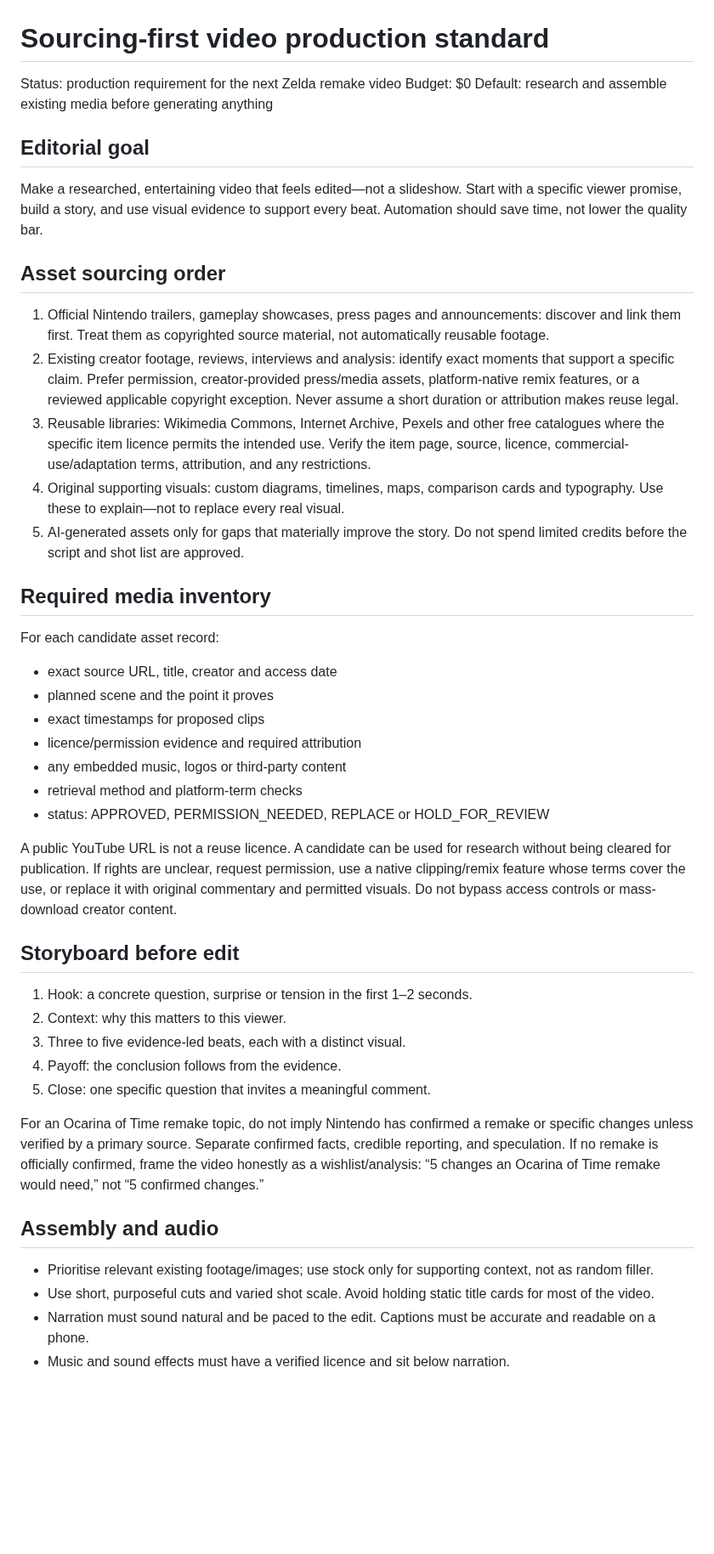
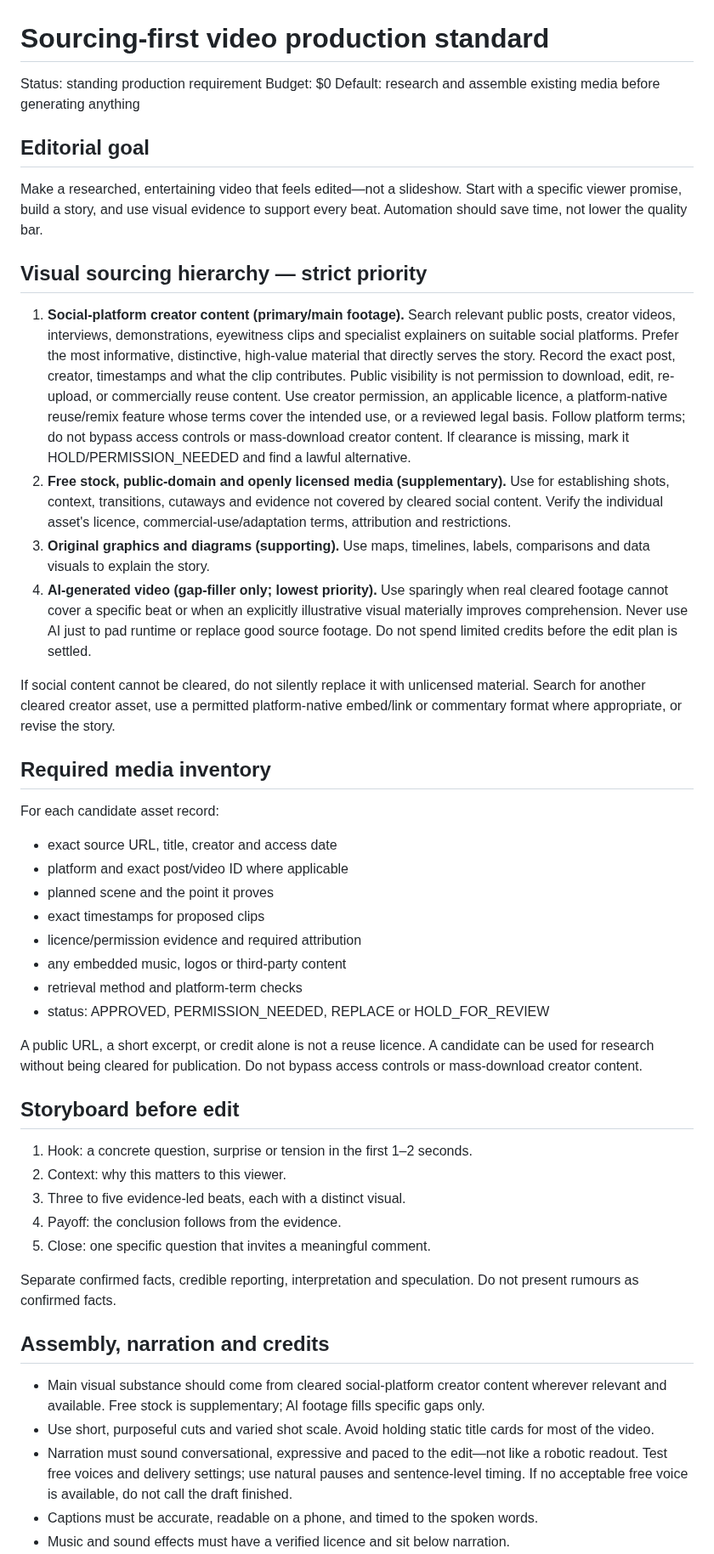
Before and after one commit to Astridrosexxx84/Astridrose-automation-, a Markdown page: SOURCING_FIRST_PRODUCTION_STANDARD.md, the part around one of its changes. Shown at 85% size. GitHub-like rendering; blank space fills up the shorter version.

Commit message:
Set social-first sourcing and movie-style credits standard

```diff
--- a/SOURCING_FIRST_PRODUCTION_STANDARD.md
+++ b/SOURCING_FIRST_PRODUCTION_STANDARD.md
@@ -1,22 +1,24 @@
 # Sourcing-first video production standard
 
-Status: production requirement for the next Zelda remake video
+Status: standing production requirement
 Budget: $0
 Default: research and assemble existing media before generating anything
 
 ## Editorial goal
 Make a researched, entertaining video that feels edited—not a slideshow. Start with a specific viewer promise, build a story, and use visual evidence to support every beat. Automation should save time, not lower the quality bar.
 
-## Asset sourcing order
-1. Official Nintendo trailers, gameplay showcases, press pages and announcements: discover and link them first. Treat them as copyrighted source material, not automatically reusable footage.
-2. Existing creator footage, reviews, interviews and analysis: identify exact moments that support a specific claim. Prefer permission, creator-provided press/media assets, platform-native remix features, or a reviewed applicable copyright exception. Never assume a short duration or attribution makes reuse legal.
-3. Reusable libraries: Wikimedia Commons, Internet Archive, Pexels and other free catalogues where the specific item licence permits the intended use. Verify the item page, source, licence, commercial-use/adaptation terms, attribution, and any restrictions.
-4. Original supporting visuals: custom diagrams, timelines, maps, comparison cards and typography. Use these to explain—not to replace every real visual.
-5. AI-generated assets only for gaps that materially improve the story. Do not spend limited credits before the script and shot list are approved.
+## Visual sourcing hierarchy — strict priority
+1. **Social-platform creator content (primary/main footage).** Search relevant public posts, creator videos, interviews, demonstrations, eyewitness clips and specialist explainers on suitable social platforms. Prefer the most informative, distinctive, high-value material that directly serves the story. Record the exact post, creator, timestamps and what the clip contributes. Public visibility is not permission to download, edit, re-upload, or commercially reuse content. Use creator permission, an applicable licence, a platform-native reuse/remix feature whose terms cover the intended use, or a reviewed legal basis. Follow platform terms; do not bypass access controls or mass-download creator content. If clearance is missing, mark it HOLD/PERMISSION_NEEDED and find a lawful alternative.
+2. **Free stock, public-domain and openly licensed media (supplementary).** Use for establishing shots, context, transitions, cutaways and evidence not covered by cleared social content. Verify the individual asset's licence, commercial-use/adaptation terms, attribution and restrictions.
+3. **Original graphics and diagrams (supporting).** Use maps, timelines, labels, comparisons and data visuals to explain the story.
+4. **AI-generated video (gap-filler only; lowest priority).** Use sparingly when real cleared footage cannot cover a specific beat or when an explicitly illustrative visual materially improves comprehension. Never use AI just to pad runtime or replace good source footage. Do not spend limited credits before the edit plan is settled.
+
+If social content cannot be cleared, do not silently replace it with unlicensed material. Search for another cleared creator asset, use a permitted platform-native embed/link or commentary format where appropriate, or revise the story.
 
 ## Required media inventory
 For each candidate asset record:
 - exact source URL, title, creator and access date
+- platform and exact post/video ID where applicable
 - planned scene and the point it proves
 - exact timestamps for proposed clips
 - licence/permission evidence and required attribution
@@ -24,7 +26,7 @@ For each candidate asset record:
 - retrieval method and platform-term checks
 - status: APPROVED, PERMISSION_NEEDED, REPLACE or HOLD_FOR_REVIEW
 
-A public YouTube URL is not a reuse licence. A candidate can be used for research without being cleared for publication. If rights are unclear, request permission, use a native clipping/remix feature whose terms cover the use, or replace it with original commentary and permitted visuals. Do not bypass access controls or mass-download creator content.
+A public URL, a short excerpt, or credit alone is not a reuse licence. A candidate can be used for research without being cleared for publication. Do not bypass access controls or mass-download creator content.
 
 ## Storyboard before edit
 1. Hook: a concrete question, surprise or tension in the first 1–2 seconds.
@@ -33,10 +35,11 @@ A public YouTube URL is not a reuse licence. A candidate can be used for researc
 4. Payoff: the conclusion follows from the evidence.
 5. Close: one specific question that invites a meaningful comment.
 
-For an Ocarina of Time remake topic, do not imply Nintendo has confirmed a remake or specific changes unless verified by a primary source. Separate confirmed facts, credible reporting, and speculation. If no remake is officially confirmed, frame the video honestly as a wishlist/analysis: “5 changes an Ocarina of Time remake would need,” not “5 confirmed changes.”
+Separate confirmed facts, credible reporting, interpretation and speculation. Do not present rumours as confirmed facts.
 
-## Assembly and audio
-- Prioritise relevant existing footage/images; use stock only for supporting context, not as random filler.
+## Assembly, narration and credits
+- Main visual substance should come from cleared social-platform creator content wherever relevant and available. Free stock is supplementary; AI footage fills specific gaps only.
 - Use short, purposeful cuts and varied shot scale. Avoid holding static title cards for most of the video.
-- Narration must sound natural and be paced to the edit. Captions must be accurate and readable on a phone.
+- Narration must sound conversational, expressive and paced to the edit—not like a robotic readout. Test free voices and delivery settings; use natural pauses and sentence-level timing. If no acceptable free voice is available, do not call the draft finished.
+- Captions must be accurate, readable on a phone, and timed to the spoken words.
 - Music and sound effects must have a verified licence and sit below narration.
```
Also changed, not shown: other parts of SOURCING_FIRST_PRODUCTION_STANDARD.md (+5 -3 lines).
